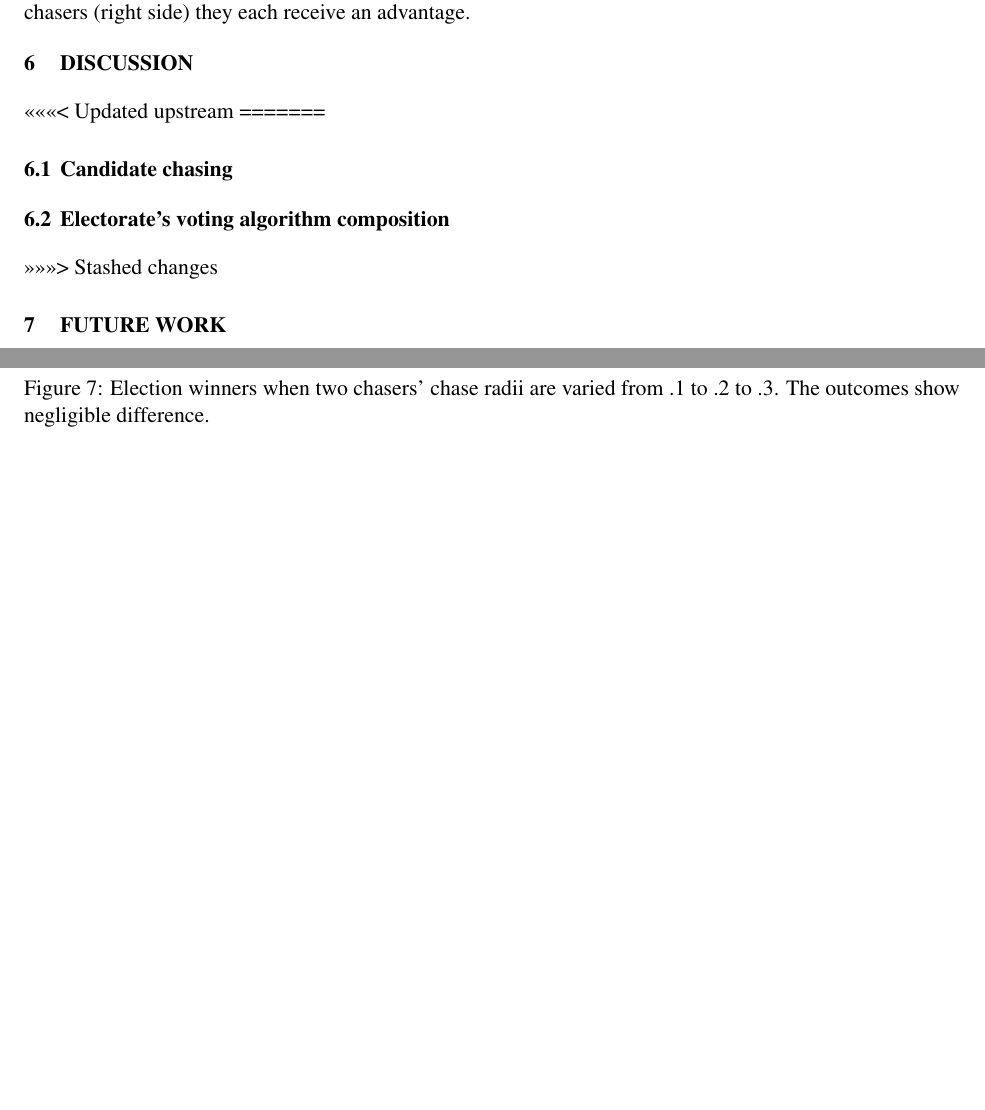
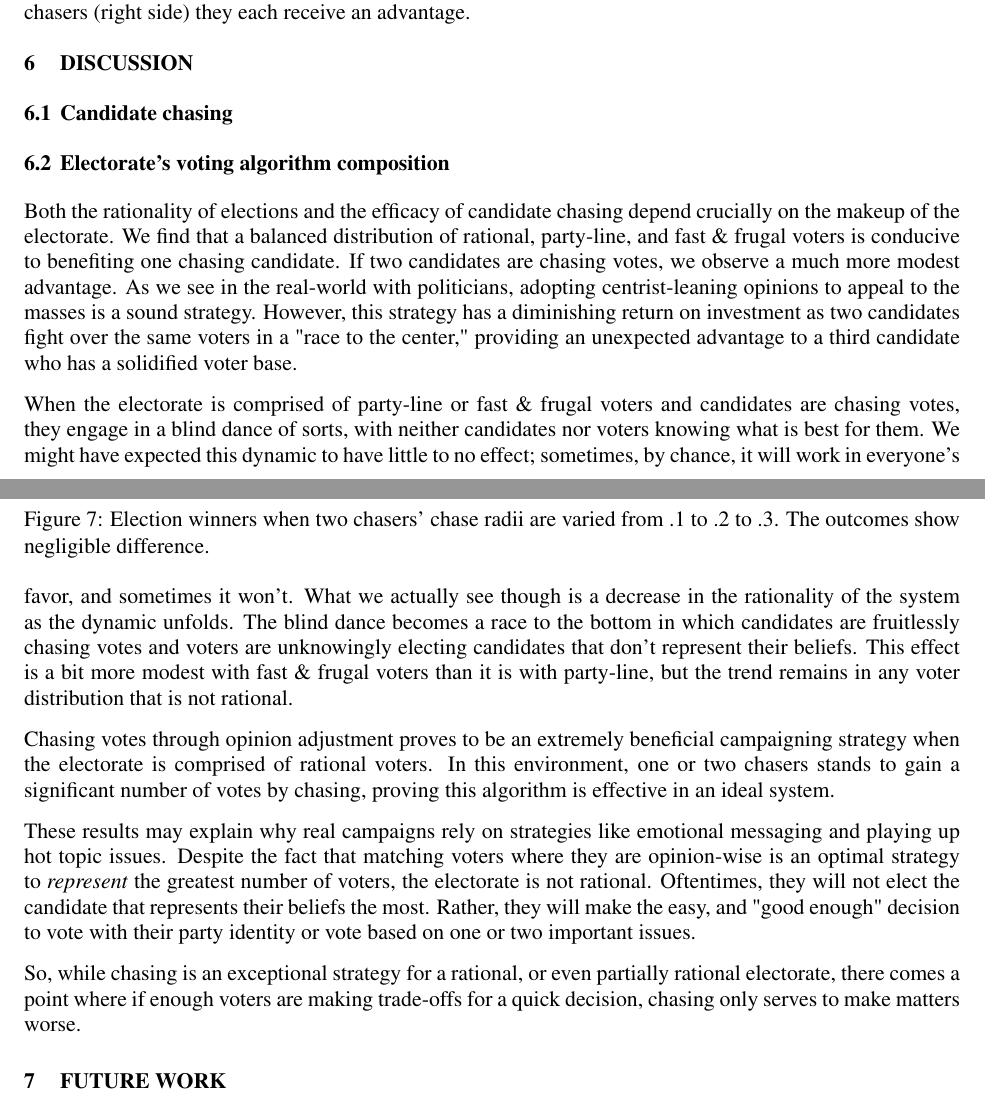
Before and after one commit to harmonyrose/3rd-Party-Problem, a LaTeX document (ANNSIM/scs23paper.tex, which reads ANNSIM/discussion.tex): two parts of pages 9 and 10 of 13, joined at a grey line, cut so that both start at the same text, the shorter picture padded with empty space. Compiled offline with pdfLaTeX.

Commit message:
First draft of discussion section

```diff
--- a/ANNSIM/discussion.tex
+++ b/ANNSIM/discussion.tex
@@ -1,9 +1,8 @@
 \section{Discussion}
 \label{sec:discussion}
 
-<<<<<<< Updated upstream
 % this is all HP's brain dump from her sticky note
-=======
+
 \subsection{Candidate chasing}
 
 %1. General findings about candidate "chasing." Do candidates tend to chase the
@@ -16,4 +15,41 @@
 %often are elections rational based on various compositions? Do certain voter
 %algorithms make drifting less/more effective? **(HP)**
 
->>>>>>> Stashed changes
+Both the rationality of elections and the efficacy of candidate chasing depend
+crucially on the makeup of the electorate. We find that a balanced distribution
+of rational, party-line, and fast \& frugal voters is conducive to benefiting
+one chasing candidate. If two candidates are chasing votes, we observe a much
+more modest advantage. As we see in the real-world with politicians, adopting
+centrist-leaning opinions to appeal to the masses is a sound strategy. However,
+this strategy has a diminishing return on investment as two candidates fight over
+the same voters in a "race to the center," providing an unexpected advantage to
+a third candidate who has a solidified voter base.
+
+When the electorate is comprised of party-line or fast \& frugal voters and
+candidates are chasing votes, they engage in a blind dance of sorts, with
+neither candidates nor voters knowing what is best for them. We might have
+expected this dynamic to have little to no effect; sometimes, by chance,
+it will work in everyone's favor, and sometimes it won't. What we actually
+see though is a decrease in the rationality of the system as the dynamic
+unfolds. The blind dance becomes a race to the bottom in which candidates
+are fruitlessly chasing votes and voters are unknowingly electing candidates
+that don't represent their beliefs. This effect is a bit more modest with
+fast \& frugal voters than it is with party-line, but the trend remains
+in any voter distribution that is not rational.
+
+Chasing votes through opinion adjustment proves to be an extremely beneficial
+campaigning strategy when the electorate is comprised of rational voters. In
+this environment, one or two chasers stands to gain a significant number of
+votes by chasing, proving this algorithm is effective in an ideal system.
+
+These results may explain why real campaigns rely on strategies like emotional
+messaging and playing up hot topic issues. Despite the fact that matching
+voters where they are opinion-wise is an optimal strategy to \textit{represent}
+the greatest number of voters, the electorate is not rational. Oftentimes, they
+will not elect the candidate that represents their beliefs the most. Rather,
+they will make the easy, and "good enough" decision to vote with their party
+identity or vote based on one or two important issues.
+
+So, while chasing is an exceptional strategy for a rational, or even partially
+rational electorate, there comes a point where if enough voters are making
+trade-offs for a quick decision, chasing only serves to make matters worse.
```
